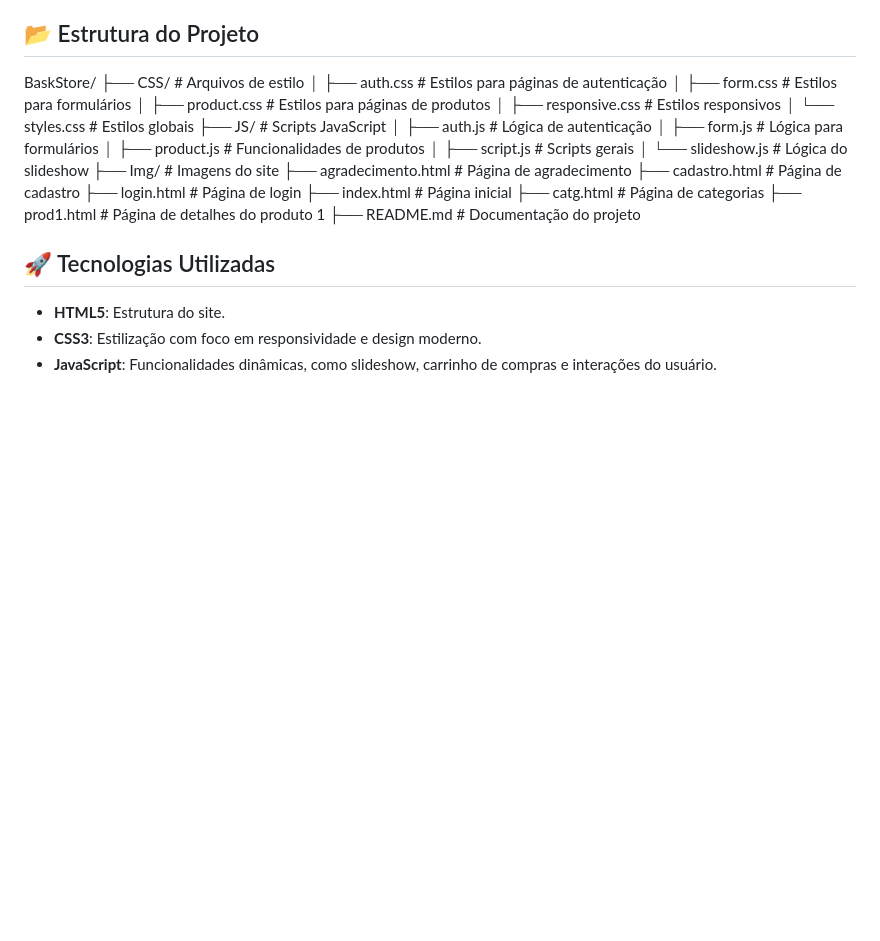
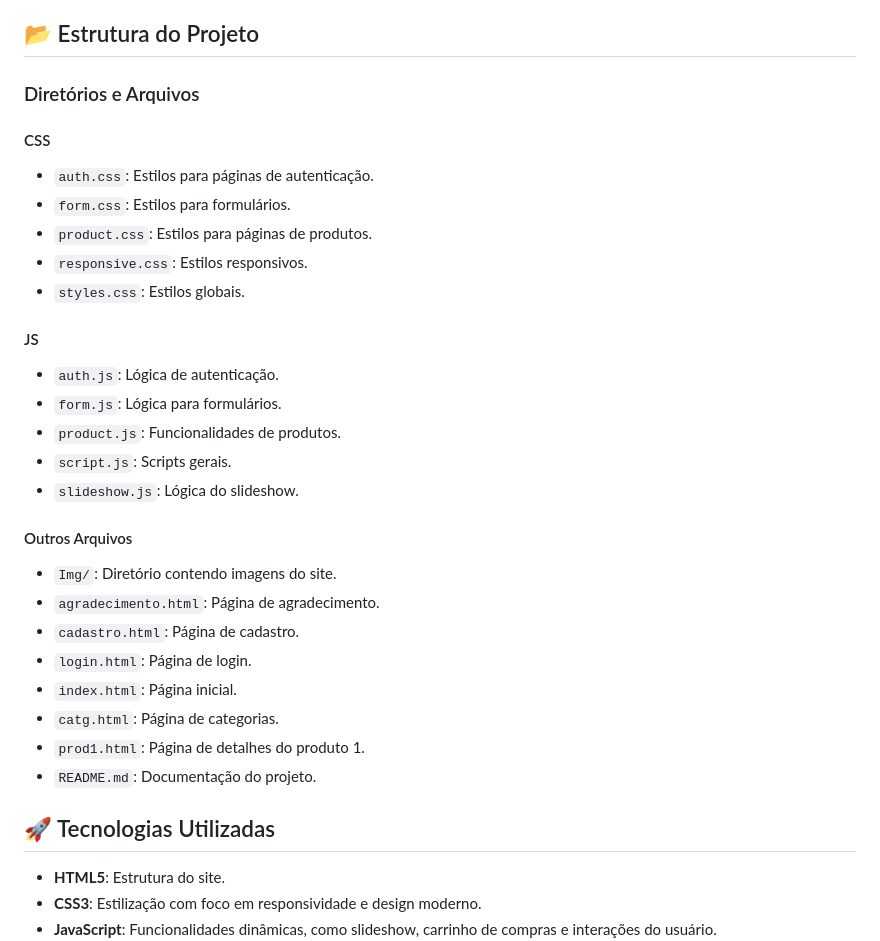
Before and after one commit to Kamark14/BaskStore, a Markdown page: README.md, the part around the change. Drawn GitHub-style; blank space fills up the shorter version.

```diff
--- a/README.md
+++ b/README.md
@@ -14,7 +14,31 @@ Bem-vindo ao repositório do **BaskStore**, a maior loja de artigos de basquete
 
 ## 📂 Estrutura do Projeto
 
-BaskStore/ ├── CSS/ # Arquivos de estilo │ ├── auth.css # Estilos para páginas de autenticação │ ├── form.css # Estilos para formulários │ ├── product.css # Estilos para páginas de produtos │ ├── responsive.css # Estilos responsivos │ └── styles.css # Estilos globais ├── JS/ # Scripts JavaScript │ ├── auth.js # Lógica de autenticação │ ├── form.js # Lógica para formulários │ ├── product.js # Funcionalidades de produtos │ ├── script.js # Scripts gerais │ └── slideshow.js # Lógica do slideshow ├── Img/ # Imagens do site ├── agradecimento.html # Página de agradecimento ├── cadastro.html # Página de cadastro ├── login.html # Página de login ├── index.html # Página inicial ├── catg.html # Página de categorias ├── prod1.html # Página de detalhes do produto 1 ├── README.md # Documentação do projeto
+### Diretórios e Arquivos
+
+#### CSS
+- `auth.css`: Estilos para páginas de autenticação.
+- `form.css`: Estilos para formulários.
+- `product.css`: Estilos para páginas de produtos.
+- `responsive.css`: Estilos responsivos.
+- `styles.css`: Estilos globais.
+
+#### JS
+- `auth.js`: Lógica de autenticação.
+- `form.js`: Lógica para formulários.
+- `product.js`: Funcionalidades de produtos.
+- `script.js`: Scripts gerais.
+- `slideshow.js`: Lógica do slideshow.
+
+#### Outros Arquivos
+- `Img/`: Diretório contendo imagens do site.
+- `agradecimento.html`: Página de agradecimento.
+- `cadastro.html`: Página de cadastro.
+- `login.html`: Página de login.
+- `index.html`: Página inicial.
+- `catg.html`: Página de categorias.
+- `prod1.html`: Página de detalhes do produto 1.
+- `README.md`: Documentação do projeto.
 
 
 ## 🚀 Tecnologias Utilizadas
```
